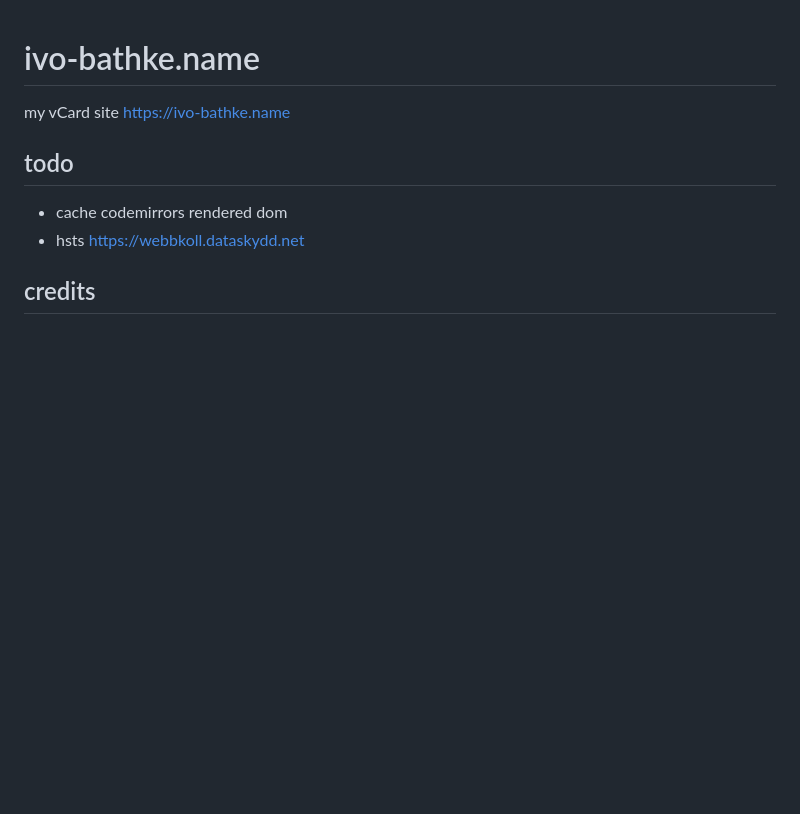
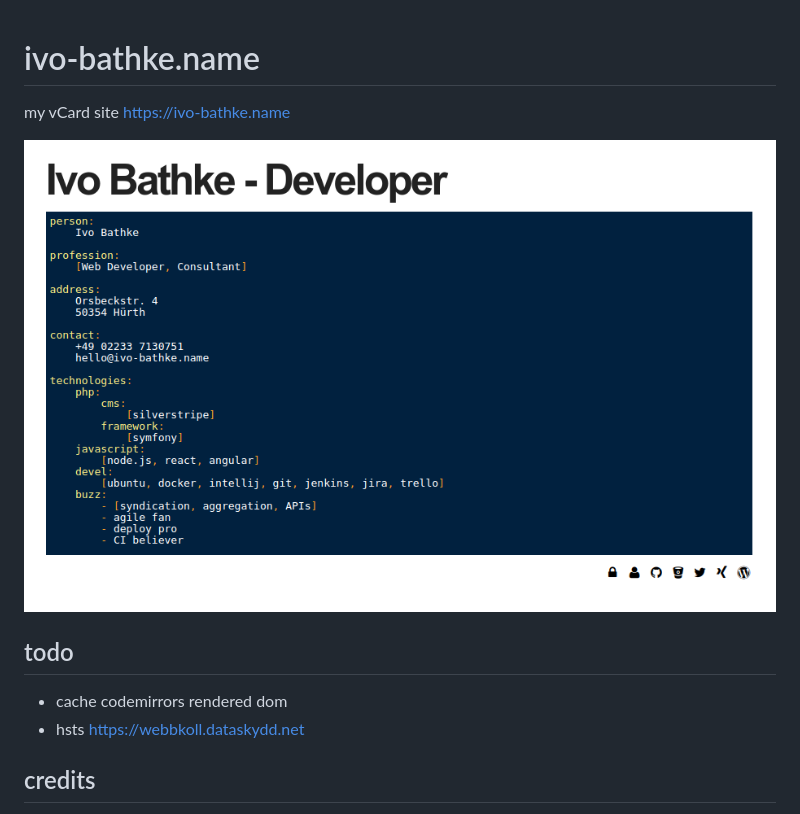
Before and after one commit to ivoba/ivo-bathke.name, a Markdown page: readme.md, the part around the change. Drawn GitHub-style; pictures changed too: screenshot.png (added); blank space fills up the shorter version.

Commit message:
added screenshot

```diff
--- a/readme.md
+++ b/readme.md
@@ -2,6 +2,8 @@ ivo-bathke.name
 ============
 
 my vCard site https://ivo-bathke.name
+
+![ivo-bathke.name](screenshot.png)
 
 ## todo
 - cache codemirrors rendered dom
```
Also changed, not shown: 6 other files.
